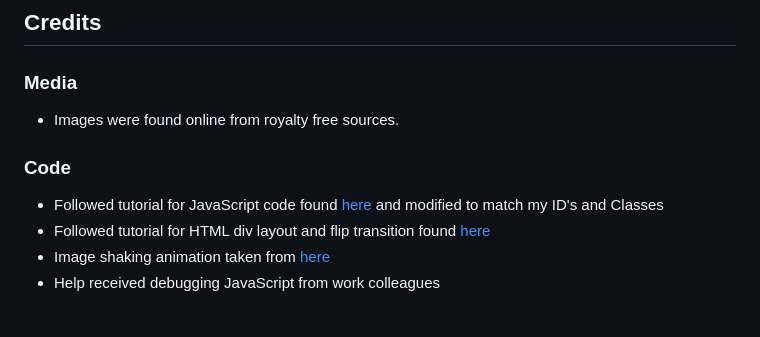
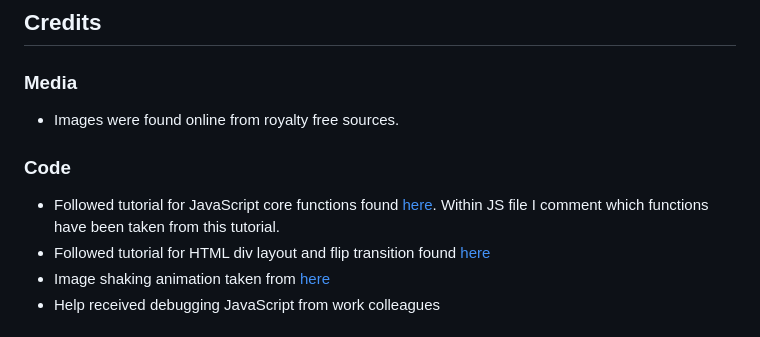
Before and after one commit to camerong-dev/memory-game, a Markdown page: README.md, the part around the change printed below. GitHub-like rendering.

Commit message:
Add resources to readme.md

```diff
--- a/README.md
+++ b/README.md
@@ -136,7 +136,7 @@ The sit was deployed to GitHub pages.
 
   ### Code
 
-   - Followed tutorial for JavaScript code found [here](https://www.youtube.com/watch?v=ZniVgo8U7ek&t=1809s) and modified to match my ID's and Classes
+   - Followed tutorial for JavaScript core functions found [here](https://www.youtube.com/watch?v=ZniVgo8U7ek&t=1809s). Within JS file I comment which functions have        been taken from this tutorial.
    - Followed tutorial for HTML div layout and flip transition found [here](https://www.youtube.com/watch?v=28VfzEiJgy4&t=1561s)
    - Image shaking animation taken from [here](https://www.w3schools.com/howto/howto_css_shake_image.asp)
    - Help received debugging JavaScript from work colleagues
```
Also changed, not shown: other parts of README.md (+6 -0 lines).
